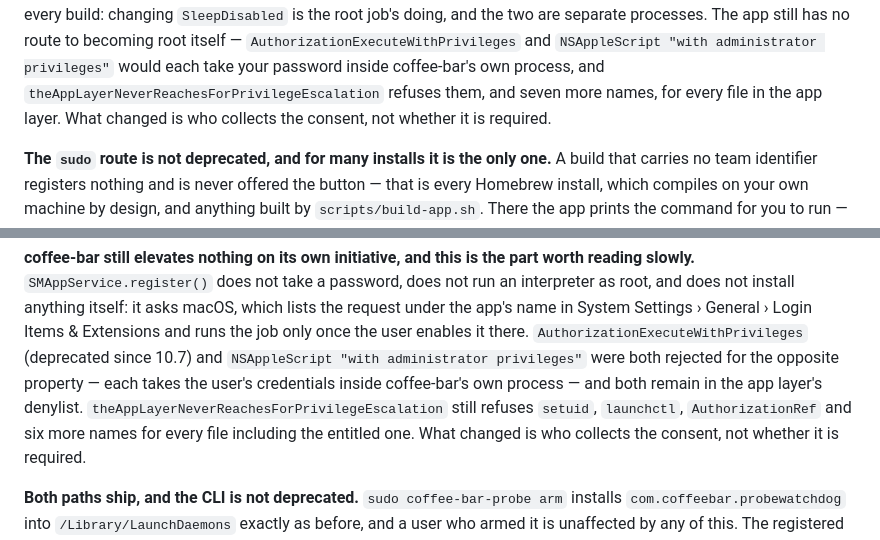
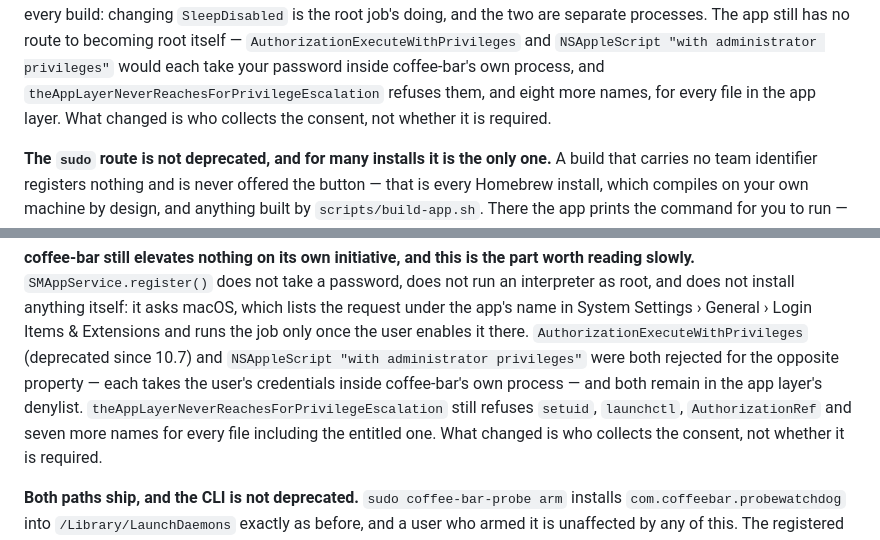
Before and after one commit to ArangoGutierrez/coffee-bar, a Markdown page: SECURITY.md, 2 parts joined by grey strips. Drawn GitHub-style.

Commit message:
docs(security): count the names the app layer actually refuses
Both sentences that state the size of the elevation denylist accounted for nine
names. `theAppLayerNeverReachesForPrivilegeEscalation` has forbidden ten since
#71 added `SMAppService`: AuthorizationCreate,
AuthorizationExecuteWithPrivileges, AuthorizationRef, SMAppService, SMJobBless,
STPrivilegedTask, setuid, seteuid, launchctl, NSAppleScript.

The §"What did not change" sentence names two and said seven more; it says eight.
The §"coffee-bar still elevates nothing" sentence names three and said six more;
it says seven. The consistent off-by-one is the tell: the second sentence was
modelled on the first after the list had already grown.

Both numbers are now derived by
`everyStatedElevationNameCountMatchesTheCodeGuardsList`, which was red on exactly
these two sentences at the previous commit.

Signed-off-by: Carlos Eduardo Arango Gutierrez <eduardoa@nvidia.com>

```diff
--- a/SECURITY.md
+++ b/SECURITY.md
@@ -322,7 +322,7 @@ job's doing, and the two are separate processes. The app still has no route to
 becoming root itself — `AuthorizationExecuteWithPrivileges` and `NSAppleScript
 "with administrator privileges"` would each take your password inside
 coffee-bar's own process, and `theAppLayerNeverReachesForPrivilegeEscalation`
-refuses them, and seven more names, for every file in the app layer. What
+refuses them, and eight more names, for every file in the app layer. What
 changed is who collects the consent, not whether it is required.
 
 **The `sudo` route is not deprecated, and for many installs it is the only one.**
@@ -533,7 +533,7 @@ macOS, which lists the request under the app's name in System Settings › Gener
 opposite property — each takes the user's credentials inside coffee-bar's own
 process — and both remain in the app layer's denylist.
 `theAppLayerNeverReachesForPrivilegeEscalation` still refuses `setuid`,
-`launchctl`, `AuthorizationRef` and six more names for every file including the
+`launchctl`, `AuthorizationRef` and seven more names for every file including the
 entitled one. What changed is who collects the consent, not whether it is
 required.
 
```
